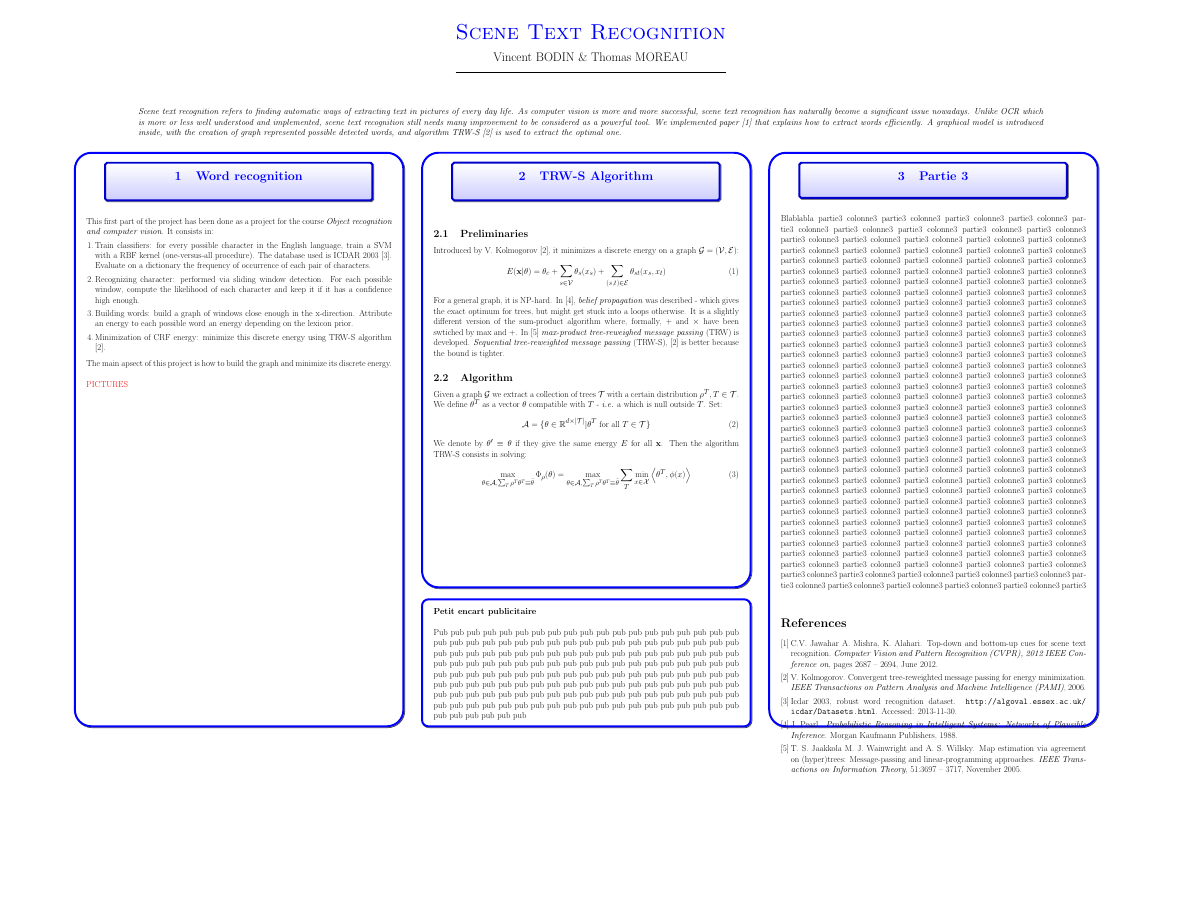
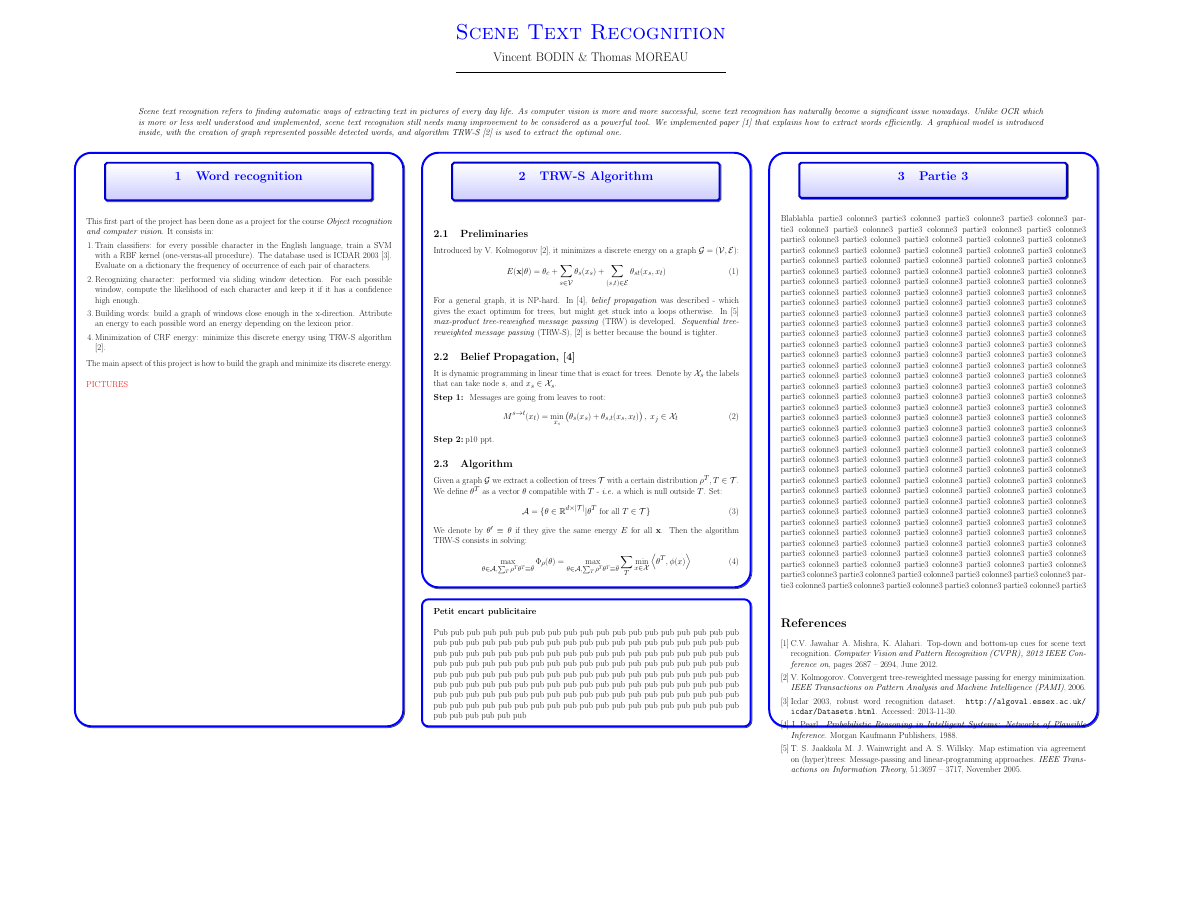
Before and after one commit to tomMoral/4_street_view, a LaTeX poster (CR/PGM/poster/poster.tex): the whole page. Compiled offline with LaTeX, dvips and Ghostscript; the source files are stored in an older character set and shown here as Unicode.

Commit message:
ALGO Trws sur poster

```diff
--- a/CR/PGM/poster/poster.tex
+++ b/CR/PGM/poster/poster.tex
@@ -178,7 +178,23 @@ Introduced by V. Kolmogorov \cite{Kol}, it minimizes a discrete energy on a grap
 E(\mathbf{x} |\theta) = \theta_c + \sum_{s\in\mathcal{V}} \theta_s(x_s) + \sum_{(s,t)\in\mathcal{E}} \theta_{st}(x_s,x_t)
 \label{eq:21}
 \end{equation}
-For a general graph, it is NP-hard. In \cite{Pearl}, \emph{belief propagation} was described - which gives the exact optimum for trees, but might get stuck into a loops otherwise. It is a slightly different version of the sum-product algorithm where, formally, $+$ and $\times$ have been swtiched by $\max$ and $+$. In \cite{Wain} \emph{max-product tree-reweighed message passing} (TRW) is developed. \emph{Sequential tree-reweighted message passing} (TRW-S), \cite{Kol} is better because the bound is tighter.
+For a general graph, it is NP-hard. In \cite{Pearl}, \emph{belief propagation} was described - which gives the exact optimum for trees, but might get stuck into a loops otherwise. In \cite{Wain} \emph{max-product tree-reweighed message passing} (TRW) is developed. \emph{Sequential tree-reweighted message passing} (TRW-S), \cite{Kol} is better because the bound is tighter.
+
+
+\subsection{Belief Propagation, \cite{Pearl}}
+
+It is dynamic programming in linear time that is exact for trees. Denote by $\mathcal{X}_s$ the labels that can take node $s$, and $x_s\in\mathcal{X}_s$.
+\begin{description}
+\item[Step 1: ]Messages are going from leaves to root:
+\begin{equation}
+M^{s\rightarrow t}(x_t) = \min_{x_s} \left( \theta_s(x_s) + \theta_{s,t}(x_s,x_t) \right), \hspace{0.2cm} x_j\in\mathcal{X}_t
+\label{eq:}
+\end{equation}
+
+\item[Step 2:] p10 ppt.
+\end{description}
+
+
 
 
 \subsection{Algorithm}
```
Also changed, not shown: CR/PGM/poster/poster.pdf, 3 other files.
